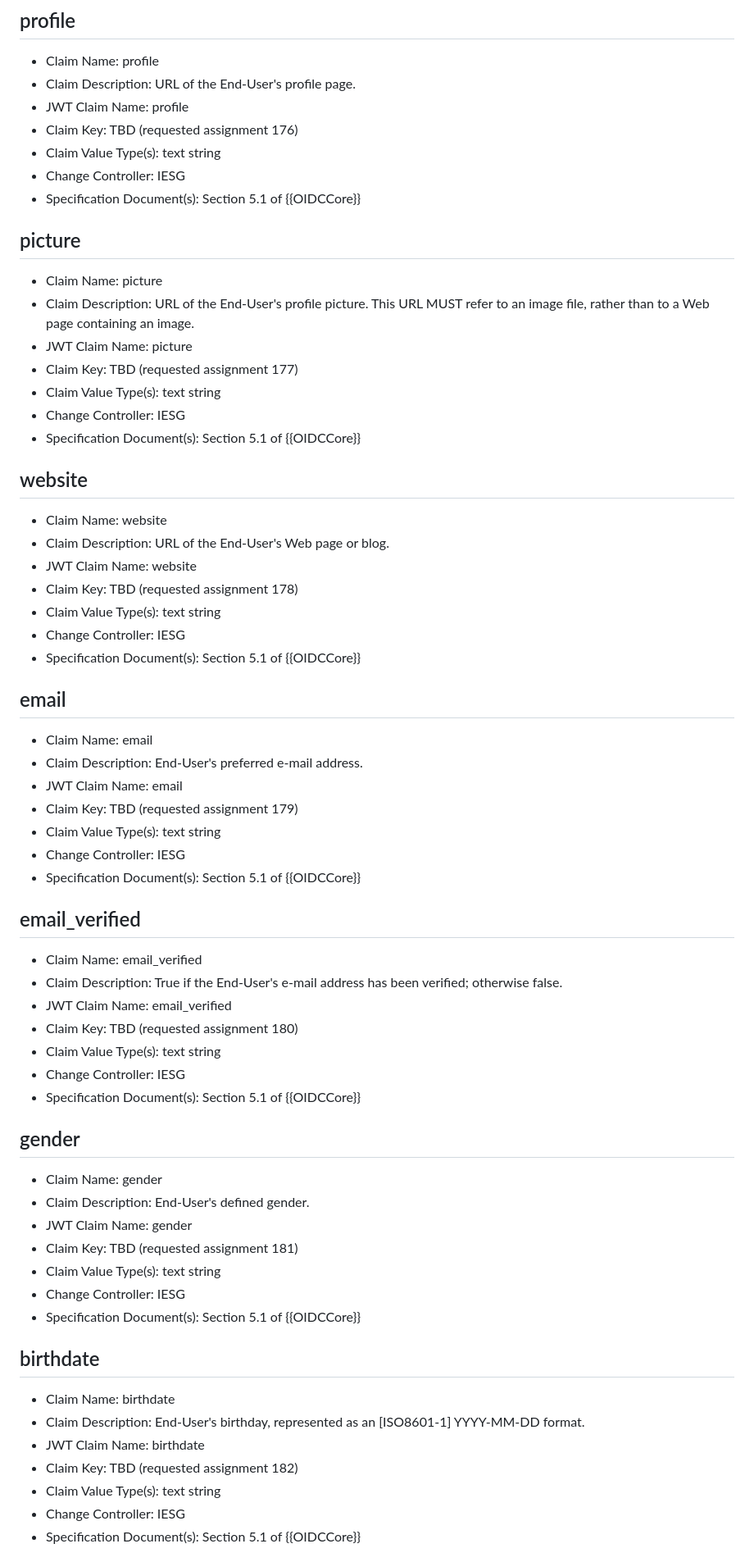
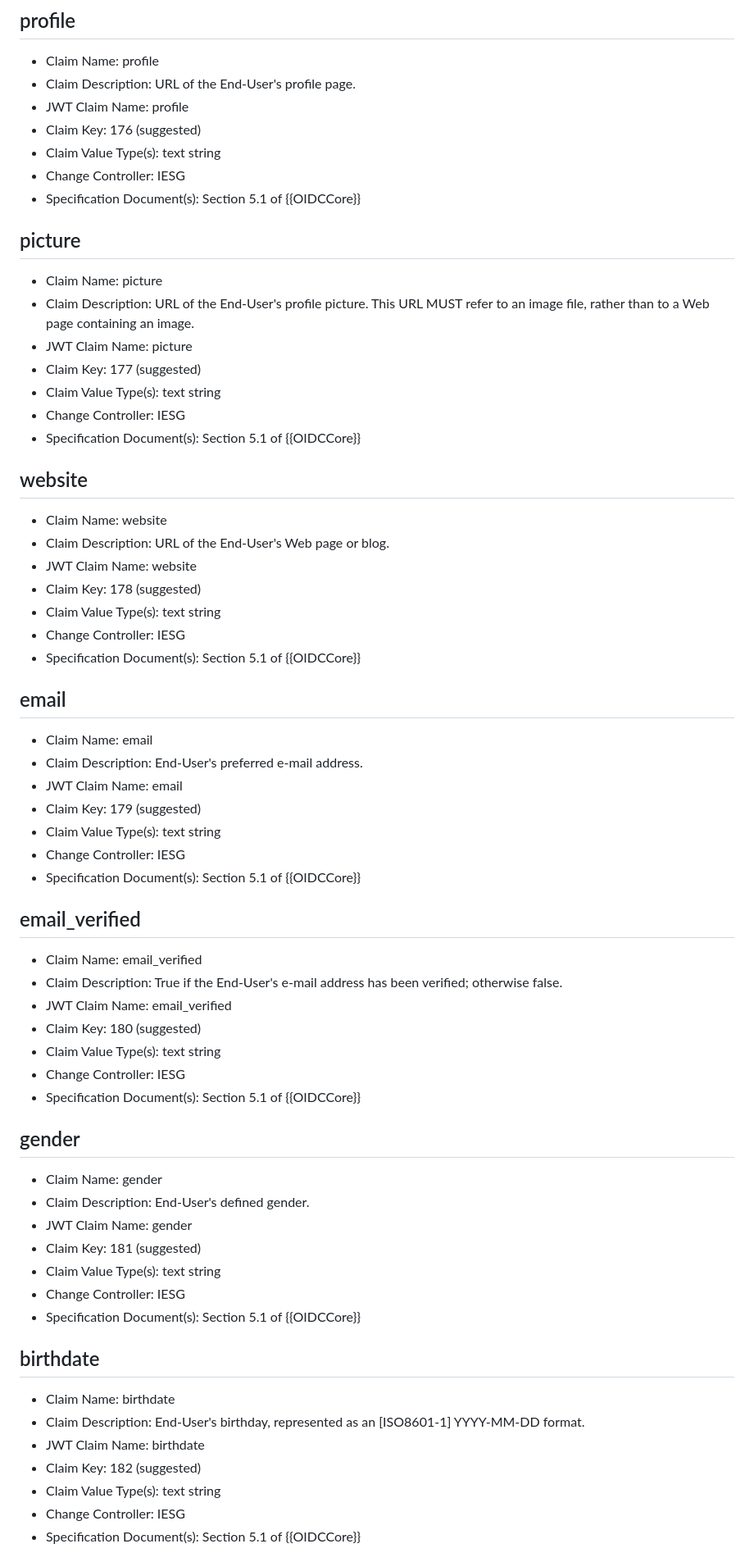
Before and after one commit to ietf-wg-spice/draft-ietf-spice-oidc-cwt, a Markdown page: draft-maldant-spice-oidc-cwt.md, the part around one of its changes. Shown at 82% size. Drawn GitHub-style.

```diff
--- a/draft-maldant-spice-oidc-cwt.md
+++ b/draft-maldant-spice-oidc-cwt.md
@@ -138,7 +138,7 @@ All claims defined in this document are placed in the {{IANA.CWT.Claims}} Regist
 - Claim Name: profile
 - Claim Description: URL of the End-User's profile page.
 - JWT Claim Name: profile
-- Claim Key: TBD (requested assignment 176)
+- Claim Key: 176 (suggested)
 - Claim Value Type(s): text string
 - Change Controller: IESG
 - Specification Document(s): Section 5.1 of {{OIDCCore}}
@@ -148,7 +148,7 @@ All claims defined in this document are placed in the {{IANA.CWT.Claims}} Regist
 - Claim Name: picture
 - Claim Description: URL of the End-User's profile picture. This URL MUST refer to an image file, rather than to a Web page containing an image.
 - JWT Claim Name: picture
-- Claim Key: TBD (requested assignment 177)
+- Claim Key: 177 (suggested)
 - Claim Value Type(s): text string
 - Change Controller: IESG
 - Specification Document(s): Section 5.1 of {{OIDCCore}}
@@ -158,7 +158,7 @@ All claims defined in this document are placed in the {{IANA.CWT.Claims}} Regist
 - Claim Name: website
 - Claim Description: URL of the End-User's Web page or blog.
 - JWT Claim Name: website
-- Claim Key: TBD (requested assignment 178)
+- Claim Key: 178 (suggested)
 - Claim Value Type(s): text string
 - Change Controller: IESG
 - Specification Document(s): Section 5.1 of {{OIDCCore}}
@@ -168,7 +168,7 @@ All claims defined in this document are placed in the {{IANA.CWT.Claims}} Regist
 - Claim Name: email
 - Claim Description: End-User's preferred e-mail address.
 - JWT Claim Name: email
-- Claim Key: TBD (requested assignment 179)
+- Claim Key: 179 (suggested)
 - Claim Value Type(s): text string
 - Change Controller: IESG
 - Specification Document(s): Section 5.1 of {{OIDCCore}}
@@ -178,7 +178,7 @@ All claims defined in this document are placed in the {{IANA.CWT.Claims}} Regist
 - Claim Name: email_verified
 - Claim Description: True if the End-User's e-mail address has been verified; otherwise false.
 - JWT Claim Name: email_verified
-- Claim Key: TBD (requested assignment 180)
+- Claim Key: 180 (suggested)
 - Claim Value Type(s): text string
 - Change Controller: IESG
 - Specification Document(s): Section 5.1 of {{OIDCCore}}
@@ -188,7 +188,7 @@ All claims defined in this document are placed in the {{IANA.CWT.Claims}} Regist
 - Claim Name: gender
 - Claim Description: End-User's defined gender.
 - JWT Claim Name: gender
-- Claim Key: TBD (requested assignment 181)
+- Claim Key: 181 (suggested)
 - Claim Value Type(s): text string
 - Change Controller: IESG
 - Specification Document(s): Section 5.1 of {{OIDCCore}}
@@ -198,7 +198,7 @@ All claims defined in this document are placed in the {{IANA.CWT.Claims}} Regist
 - Claim Name: birthdate
 - Claim Description: End-User's birthday, represented as an [ISO8601‑1] YYYY-MM-DD format.
 - JWT Claim Name: birthdate
-- Claim Key: TBD (requested assignment 182)
+- Claim Key: 182 (suggested)
 - Claim Value Type(s): text string
 - Change Controller: IESG
 - Specification Document(s): Section 5.1 of {{OIDCCore}}
```
Also changed, not shown: other parts of draft-maldant-spice-oidc-cwt.md (+13 -13 lines).
